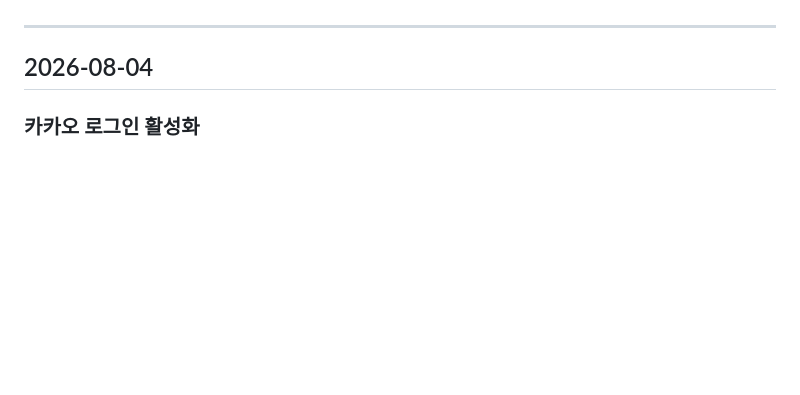
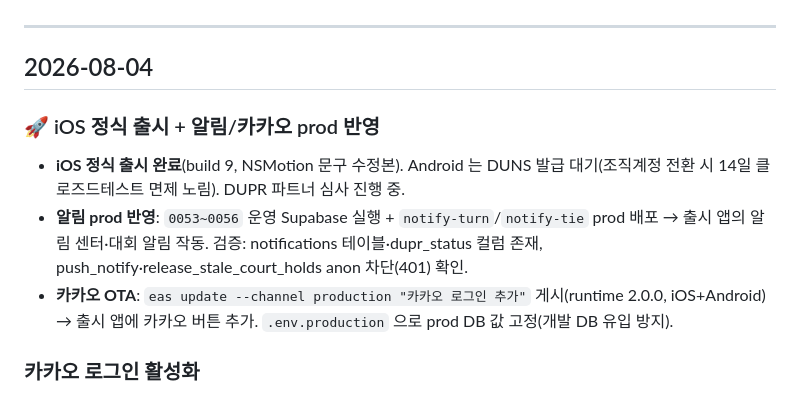
Before and after one commit to Yoon0222/letmeet, a Markdown page: docs/WORKLOG.md, the part around the change. Drawn GitHub-style; blank space fills up the shorter version.

Commit message:
docs: iOS 출시 + 알림/카카오 prod 반영 기록
Co-Authored-By: Claude Opus 4.8 <noreply@anthropic.com>

```diff
--- a/docs/WORKLOG.md
+++ b/docs/WORKLOG.md
@@ -74,6 +74,11 @@
 ---
 
 ## 2026-08-04
+
+### 🚀 iOS 정식 출시 + 알림/카카오 prod 반영
+- **iOS 정식 출시 완료**(build 9, NSMotion 문구 수정본). Android 는 DUNS 발급 대기(조직계정 전환 시 14일 클로즈드테스트 면제 노림). DUPR 파트너 심사 진행 중.
+- **알림 prod 반영**: `0053~0056` 운영 Supabase 실행 + `notify-turn`/`notify-tie` prod 배포 → 출시 앱의 알림 센터·대회 알림 작동. 검증: notifications 테이블·dupr_status 컬럼 존재, push_notify·release_stale_court_holds anon 차단(401) 확인.
+- **카카오 OTA**: `eas update --channel production "카카오 로그인 추가"` 게시(runtime 2.0.0, iOS+Android) → 출시 앱에 카카오 버튼 추가. `.env.production` 으로 prod DB 값 고정(개발 DB 유입 방지).
 
 ### 카카오 로그인 활성화
 - **결정**: 비즈앱 전환 완료(피넛·ID 1503167) + 동의항목(닉네임·프로필사진·account_email) 전부 '필수 동의' 확인 → 예전 KOE205(이메일 필수동의 불가) 원인 해소. 소셜 로그인을 이메일·구글·애플·**카카오** 4종으로 개방.
```
